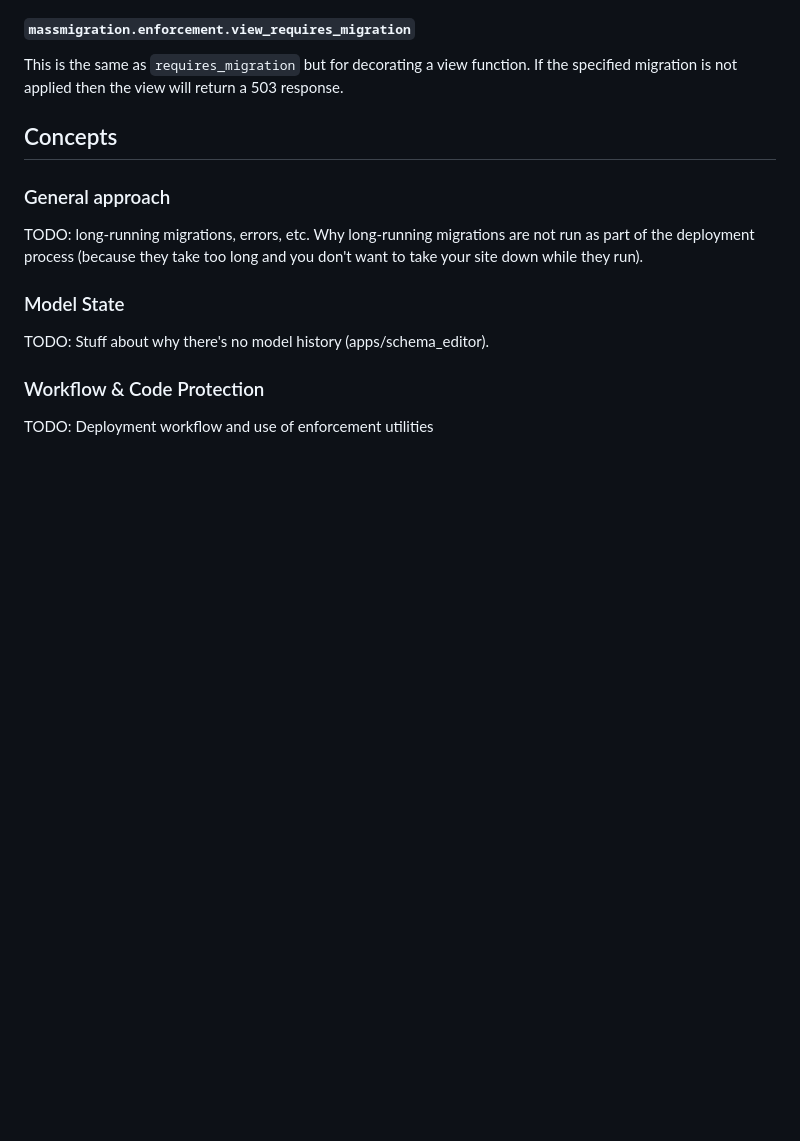
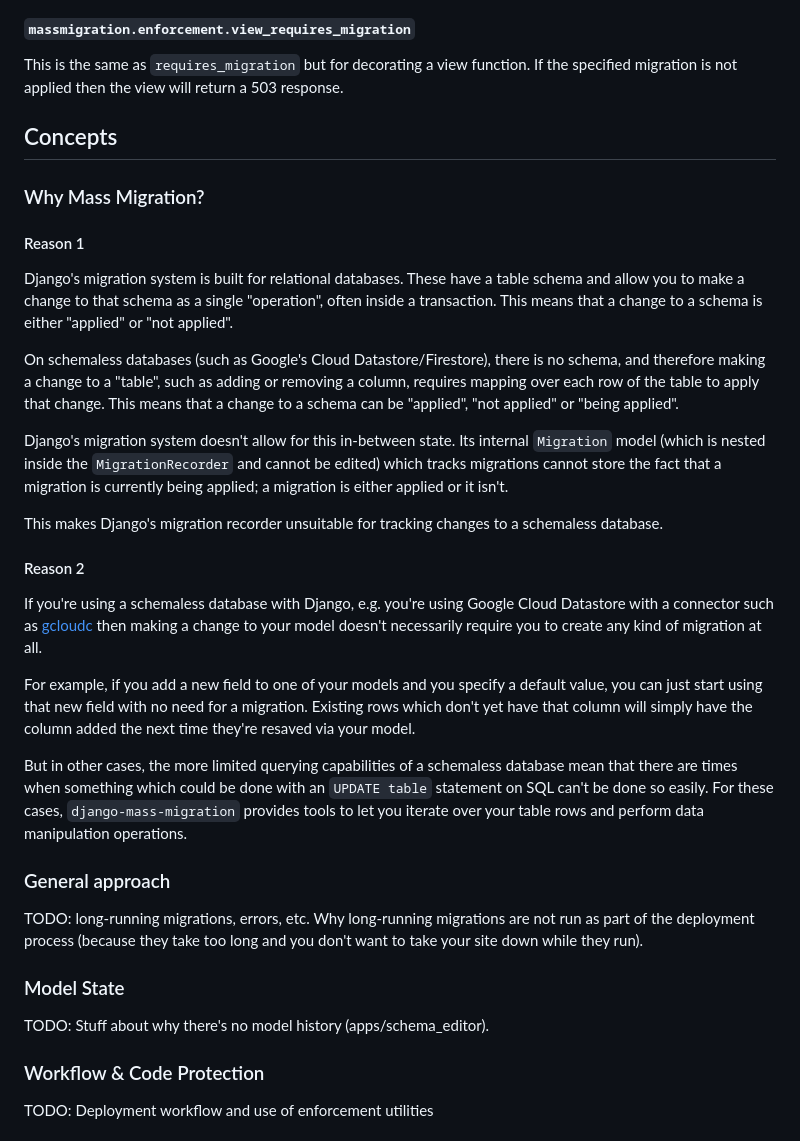
Before and after one commit to adamalton/django-mass-migration, a Markdown page: README.md, the part around the change. GitHub-like rendering; blank space fills up the shorter version.

Commit message:
Expand 'Concepts' section of README

```diff
--- a/README.md
+++ b/README.md
@@ -149,6 +149,47 @@ If the specified migration is not applied then the view will return a 503 respon
 Concepts
 --------
 
+### Why Mass Migration?
+
+#### Reason 1
+
+Django's migration system is built for relational databases.
+These have a table schema and allow you to make a change to that schema as a single "operation",
+often inside a transaction.
+This means that a change to a schema is either "applied" or "not applied".
+
+On schemaless databases (such as Google's Cloud Datastore/Firestore), there is no schema, and
+therefore making a change to a "table", such as adding or removing a column, requires mapping over
+each row of the table to apply that change.
+This means that a change to a schema can be "applied", "not applied" or "being applied".
+
+Django's migration system doesn't allow for this in-between state.
+Its internal `Migration` model (which is nested inside the `MigrationRecorder` and cannot be edited)
+which tracks migrations cannot store the fact that a migration is currently being applied; a
+migration is either applied or it isn't.
+
+This makes Django's migration recorder unsuitable for tracking changes to a schemaless database.
+
+#### Reason 2
+
+If you're using a schemaless database with Django, e.g. you're using Google Cloud Datastore with a
+connector such as
+[gcloudc](https://gitlab.com/potato-oss/google-cloud/django-gcloud-connectors/-/tree/master/gcloudc)
+then making a change to your model doesn't necessarily require you to create any kind of migration
+at all.
+
+For example, if you add a new field to one of your models and you specify a default value, you can
+just start using that new field with no need for a migration.
+Existing rows which don't yet have that column will simply have the column added the next time
+they're resaved via your model.
+
+But in other cases, the more limited querying capabilities of a schemaless database mean that there
+are times when something which could be done with an `UPDATE table` statement on SQL can't be done
+so easily.
+For these cases, `django-mass-migration` provides tools to let you iterate over your table rows and
+perform data manipulation operations.
+
+
 ### General approach
 
 TODO: long-running migrations, errors, etc.
```
